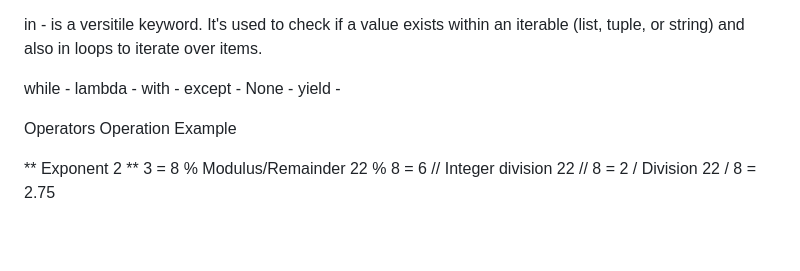
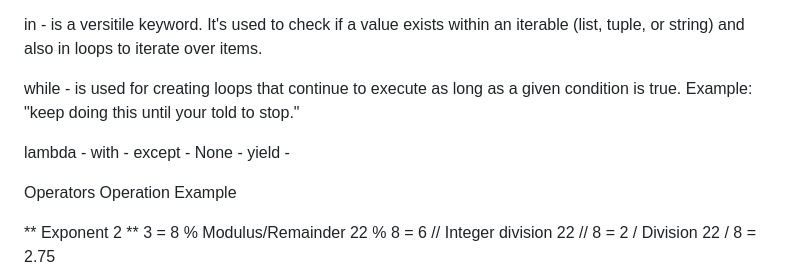
Before and after one commit to NuttyCoder/LearnPython, a Markdown page: README.md, the part around the change. GitHub-like rendering; blank space fills up the shorter version.

```diff
--- a/README.md
+++ b/README.md
@@ -42,7 +42,8 @@ try - is used for exception handling. It allows you to test a block of codefor e
 
 in - is a versitile keyword. It's used to check if a value exists within an iterable (list, tuple, or string) and also in loops to iterate over items.
 
-while -
+while -  is used for creating loops that continue to execute as long as a given condition is true. Example: "keep doing this until your told to stop."
+
 lambda -
 with -
 except -
```
